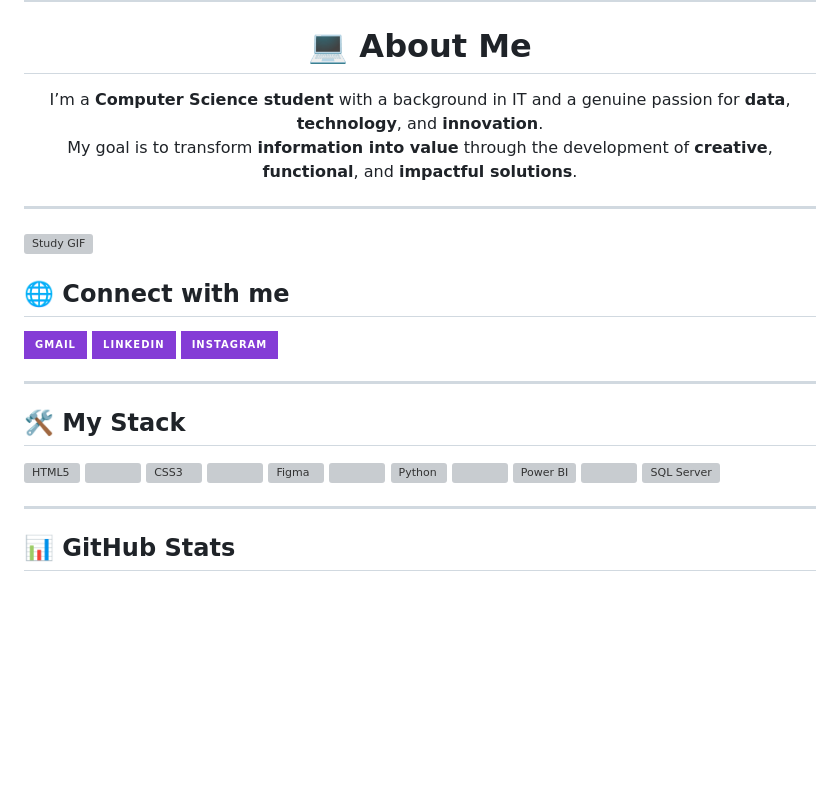
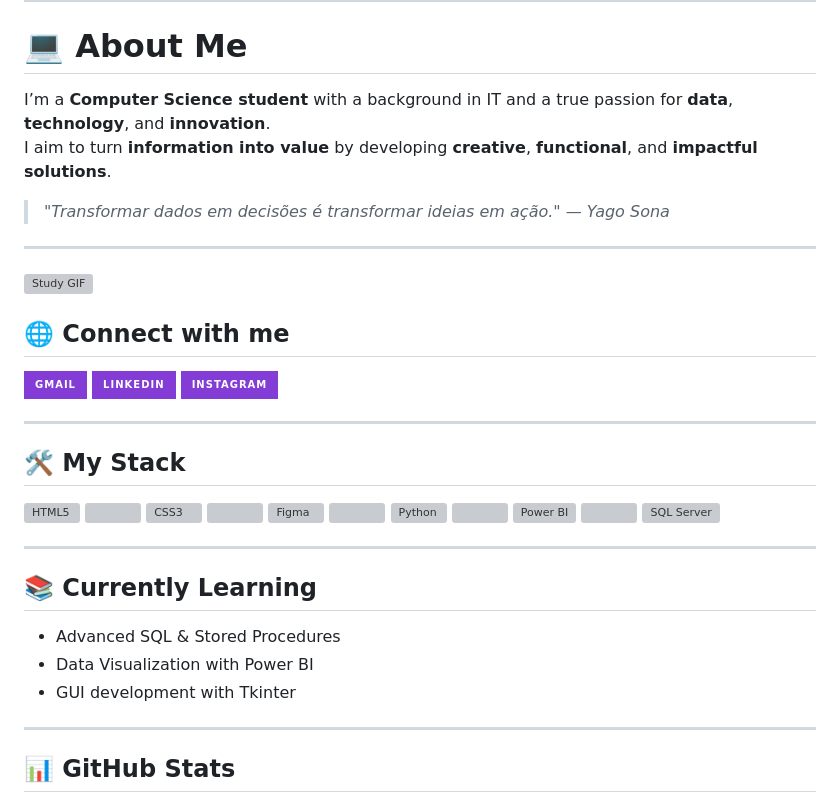
Before and after one commit to yagos17/yagos17, a Markdown page: README.md, the part around the change printed below. Drawn GitHub-style; badges without logos; blank space fills up the shorter version; grey boxes are pictures that could not be loaded.

```diff
--- a/README.md
+++ b/README.md
@@ -11,9 +9,9 @@
 # 💻 About Me
 
-I’m a **Computer Science student** with a background in IT and a genuine passion for **data**, **technology**, and **innovation**.
-My goal is to transform **information into value** through the development of **creative**, **functional**, and **impactful solutions**.
+I’m a **Computer Science student** with a background in IT and a true passion for **data**, **technology**, and **innovation**.
+I aim to turn **information into value** by developing **creative**, **functional**, and **impactful solutions**.
 
-</div>
+> *"Transformar dados em decisões é transformar ideias em ação." — Yago Sona*
 
 ---
 
@@ -42,6 +40,14 @@ My goal is to transform **information into value** through the development of **
   <img width="10"/>
   <img src="https://cdn-icons-png.flaticon.com/512/5968/5968342.png" height="30" alt="SQL Server" />
 </div>
+
+---
+
+## 📚 Currently Learning
+
+- Advanced SQL & Stored Procedures
+- Data Visualization with Power BI
+- GUI development with Tkinter
 
 ---
 
```
Also changed, not shown: other parts of README.md (+0 -2 lines).
